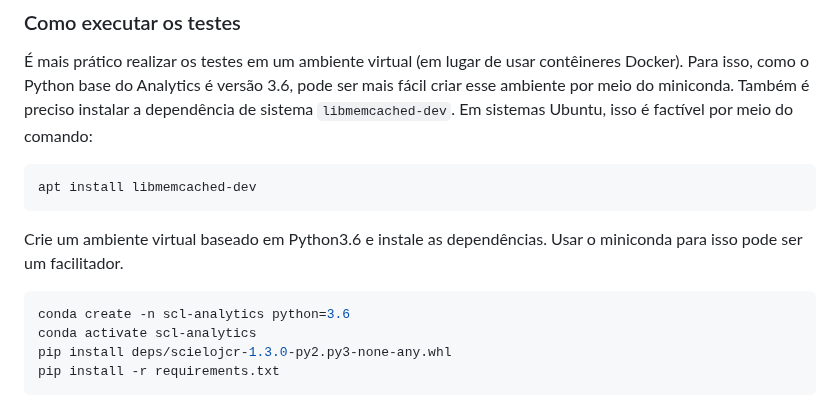
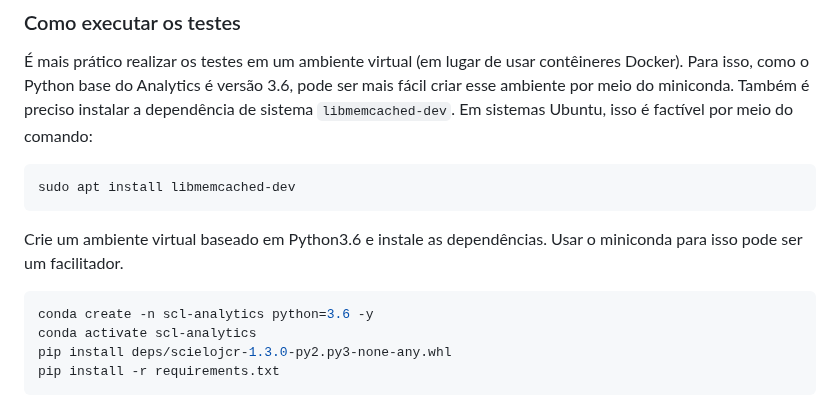
Before and after one commit to scieloorg/analytics, a Markdown page: README.md, the part around the change. Rendered like a GitHub page.

Commit message:
Inclui -y em instrução README para executar testes automáticos

````diff
--- a/README.md
+++ b/README.md
@@ -20,13 +20,13 @@ Docker Compose:
 É mais prático realizar os testes em um ambiente virtual (em lugar de usar contêineres Docker). Para isso, como o Python base do Analytics é versão 3.6, pode ser mais fácil criar esse ambiente por meio do miniconda. Também é preciso instalar a dependência de sistema `libmemcached-dev`. Em sistemas Ubuntu, isso é factível por meio do comando:
 
 ```shell
-apt install libmemcached-dev
+sudo apt install libmemcached-dev
 ```
 
 Crie um ambiente virtual baseado em Python3.6 e instale as dependências. Usar o miniconda para isso pode ser um facilitador.
 
 ```shell
-conda create -n scl-analytics python=3.6
+conda create -n scl-analytics python=3.6 -y
 conda activate scl-analytics
 pip install deps/scielojcr-1.3.0-py2.py3-none-any.whl
 pip install -r requirements.txt
````
